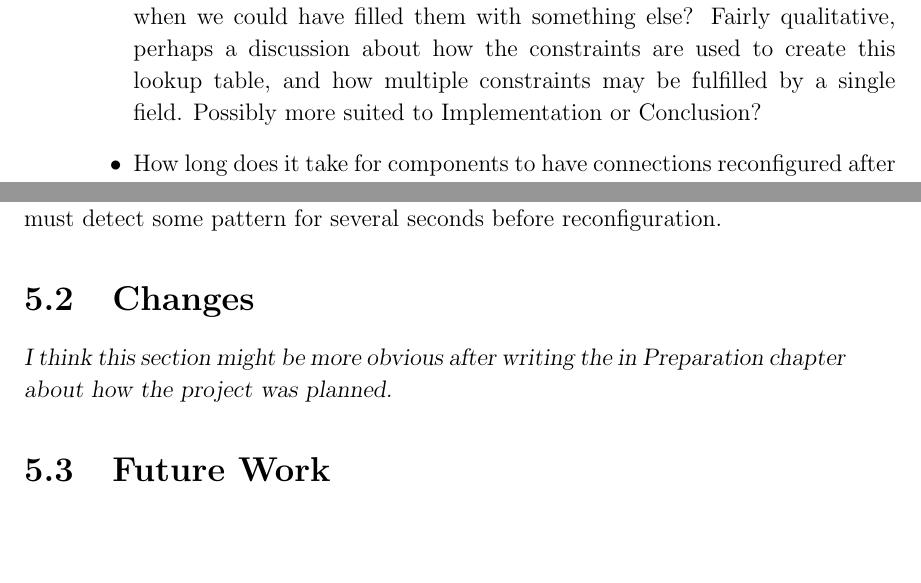
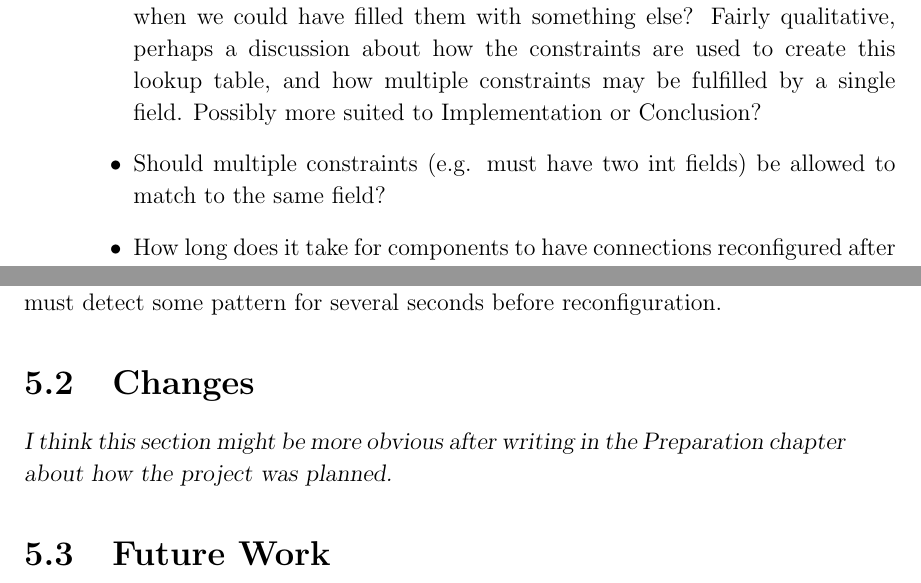
Before and after one commit to tomcsmith1990/sbus-android, a LaTeX thesis (SBUS-Android/diss/diss.tex): two parts of pages 17 and 20 of 37, joined at a grey line, cut so that both start at the same text, the shorter picture padded with empty space. Compiled offline with pdfLaTeX.

Commit message:
Diss: more evaluation ideas

```diff
--- a/SBUS-Android/diss/diss.tex
+++ b/SBUS-Android/diss/diss.tex
@@ -212,6 +212,8 @@ As part of the reconfiguration process the system converts this subscription to
 
 \item How accurate is the lookup table? Are any fields repackaged as ``empty'' when we could have filled them with something else? Fairly qualitative, perhaps a discussion about how the constraints are used to create this lookup table, and how multiple constraints may be fulfilled by a single field. Possibly more suited to Implementation or Conclusion?
 
+\item Should multiple constraints (e.g. must have two int fields) be allowed to match to the same field?
+
 \item How long does it take for components to have connections reconfigured after connecting to a new Wi-Fi network?
 
 \item Some screenshots? Perhaps just showing a repackaged message being passed to a consumer and the original sensor message?
@@ -261,7 +263,7 @@ If a context change depended on the accelerometer, it might be that the accelero
 
 \section{Changes}
 % what I'd have done differently
-{\sl I think this section might be more obvious after writing the in Preparation chapter about how the project was planned. }
+{\sl I think this section might be more obvious after writing in the Preparation chapter about how the project was planned. }
 
 
 \section{Future Work}
```
